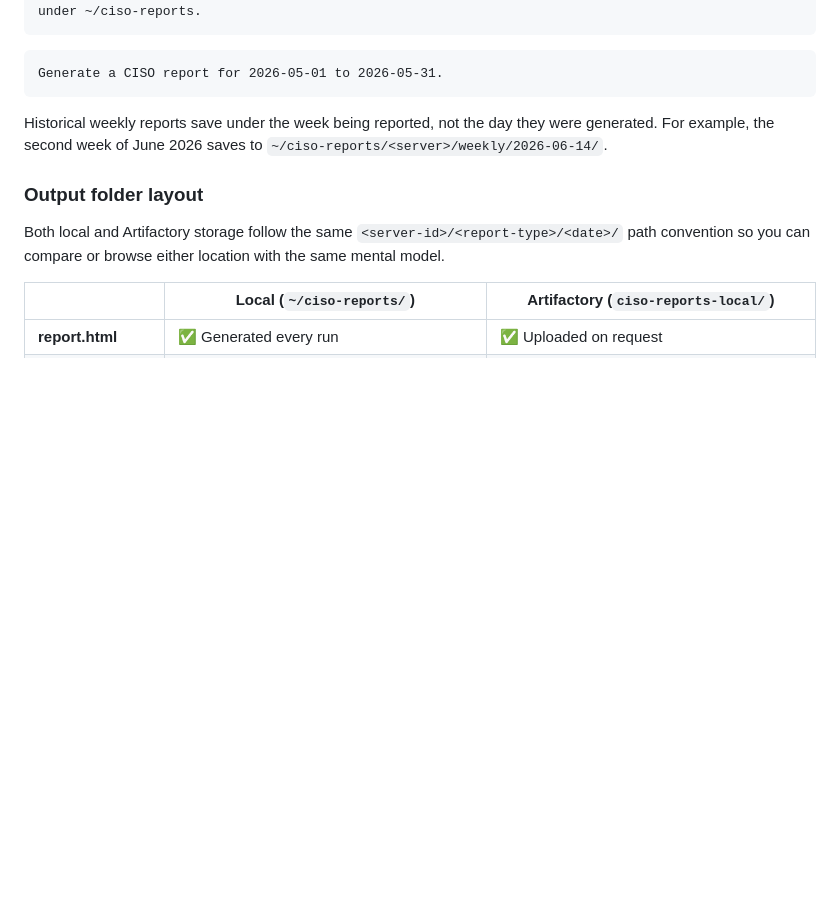
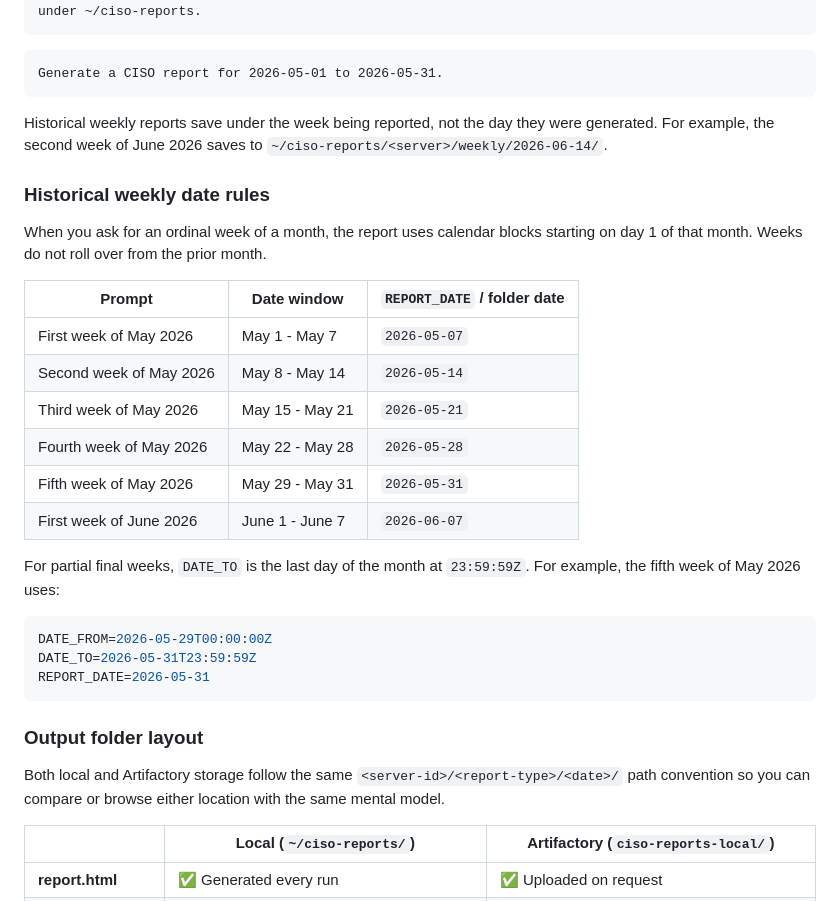
Before and after one commit to liquid-jedi/jfrog-agentic-dashboard-skills, a Markdown page: README.md, the part around the change. Drawn GitHub-style; blank space fills up the shorter version.

Commit message:
docs: clarify historical weekly date windows

````diff
--- a/README.md
+++ b/README.md
@@ -189,6 +189,29 @@ Historical weekly reports save under the week being reported, not the day they
 were generated. For example, the second week of June 2026 saves to
 `~/ciso-reports/<server>/weekly/2026-06-14/`.
 
+### Historical weekly date rules
+
+When you ask for an ordinal week of a month, the report uses calendar blocks
+starting on day 1 of that month. Weeks do not roll over from the prior month.
+
+| Prompt | Date window | `REPORT_DATE` / folder date |
+|-|-|-|
+| First week of May 2026 | May 1 - May 7 | `2026-05-07` |
+| Second week of May 2026 | May 8 - May 14 | `2026-05-14` |
+| Third week of May 2026 | May 15 - May 21 | `2026-05-21` |
+| Fourth week of May 2026 | May 22 - May 28 | `2026-05-28` |
+| Fifth week of May 2026 | May 29 - May 31 | `2026-05-31` |
+| First week of June 2026 | June 1 - June 7 | `2026-06-07` |
+
+For partial final weeks, `DATE_TO` is the last day of the month at
+`23:59:59Z`. For example, the fifth week of May 2026 uses:
+
+```bash
+DATE_FROM=2026-05-29T00:00:00Z
+DATE_TO=2026-05-31T23:59:59Z
+REPORT_DATE=2026-05-31
+```
+
 ### Output folder layout
 
 Both local and Artifactory storage follow the same `<server-id>/<report-type>/<date>/` path convention so you can compare or browse either location with the same mental model.
````
